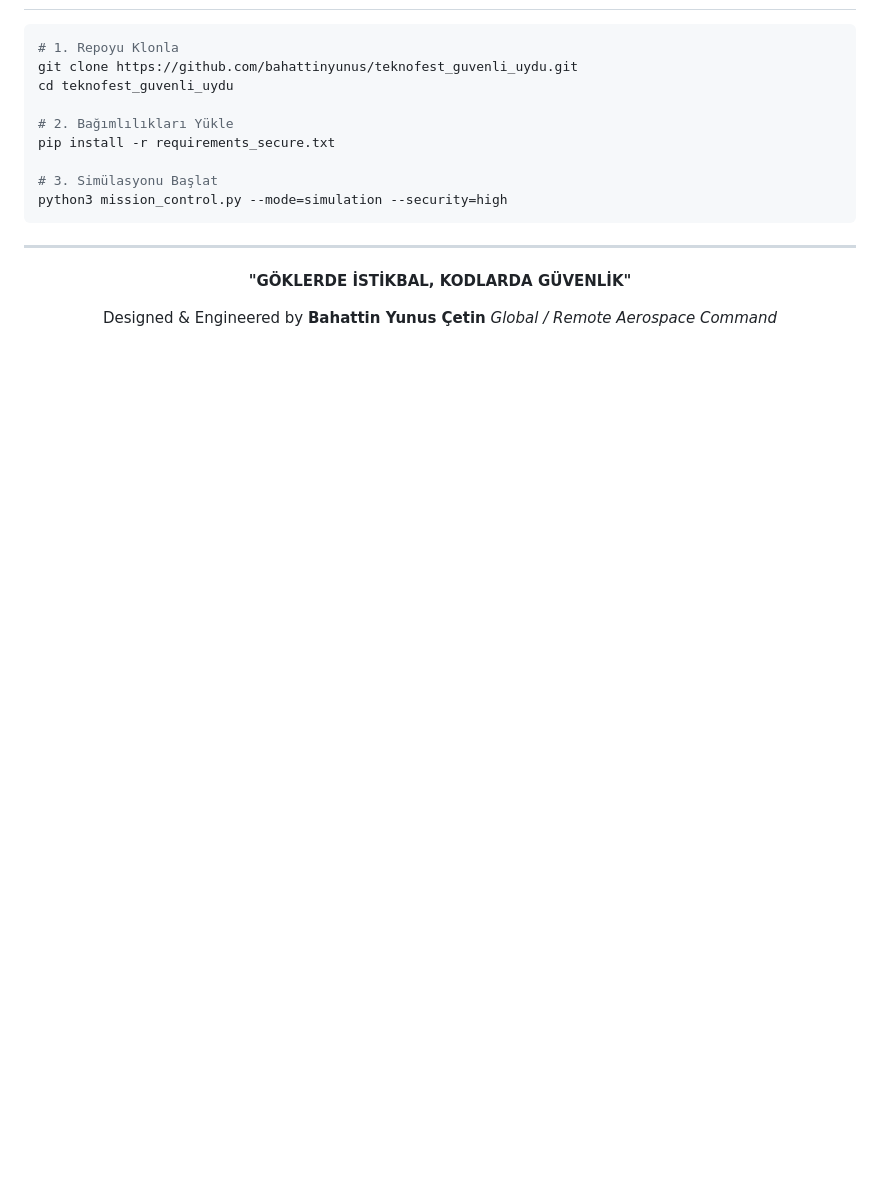
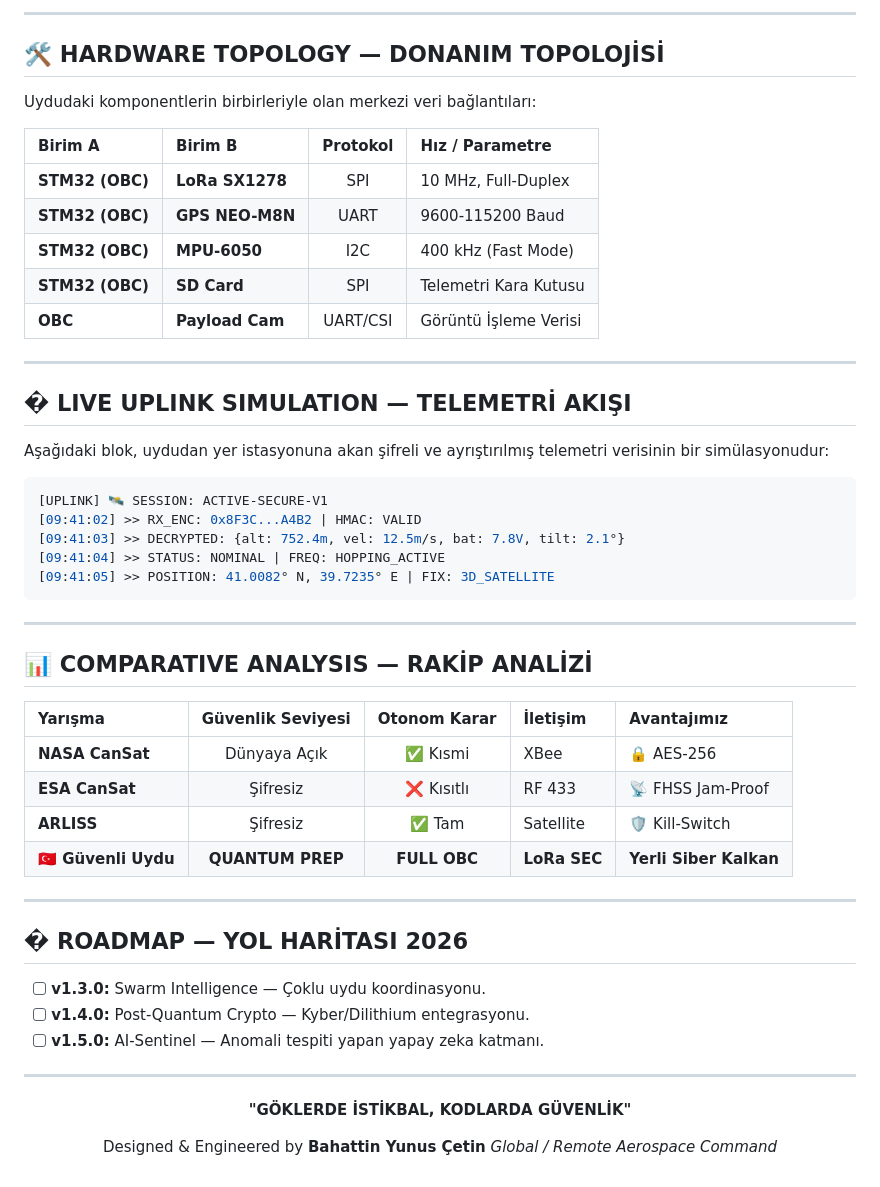
Before and after one commit to bahattinyunus/teknofest_guvenli_uydu, a Markdown page: README.md, the part around one of its changes. Drawn GitHub-style; blank space fills up the shorter version.

````diff
--- a/README.md
+++ b/README.md
@@ -165,15 +89,49 @@ Yer istasyonuna gönderilen tipik bir telemetri paketi yapısı (şifreleme önc
+---
+
+## 🛠️ HARDWARE TOPOLOGY — DONANIM TOPOLOJİSİ
+
+Uydudaki komponentlerin birbirleriyle olan merkezi veri bağlantıları:
+
+| Birim A | Birim B | Protokol | Hız / Parametre |
+| :--- | :--- | :---: | :--- |
+| **STM32 (OBC)** | **LoRa SX1278** | SPI | 10 MHz, Full-Duplex |
+| **STM32 (OBC)** | **GPS NEO-M8N** | UART | 9600-115200 Baud |
+| **STM32 (OBC)** | **MPU-6050** | I2C | 400 kHz (Fast Mode) |
+| **STM32 (OBC)** | **SD Card** | SPI | Telemetri Kara Kutusu |
+| **OBC** | **Payload Cam** | UART/CSI | Görüntü İşleme Verisi |
+
+---
+
+## � LIVE UPLINK SIMULATION — TELEMETRİ AKIŞI
+
+Aşağıdaki blok, uydudan yer istasyonuna akan şifreli ve ayrıştırılmış telemetri verisinin bir simülasyonudur:
 
 ```bash
-# 1. Repoyu Klonla
-git clone https://github.com/bahattinyunus/teknofest_guvenli_uydu.git
-cd teknofest_guvenli_uydu
+[UPLINK] 🛰️ SESSION: ACTIVE-SECURE-V1
+[09:41:02] >> RX_ENC: 0x8F3C...A4B2 | HMAC: VALID
+[09:41:03] >> DECRYPTED: {alt: 752.4m, vel: 12.5m/s, bat: 7.8V, tilt: 2.1°}
+[09:41:04] >> STATUS: NOMINAL | FREQ: HOPPING_ACTIVE
+[09:41:05] >> POSITION: 41.0082° N, 39.7235° E | FIX: 3D_SATELLITE
+```
 
-# 2. Bağımlılıkları Yükle
-pip install -r requirements_secure.txt
+---
 
-# 3. Simülasyonu Başlat
-python3 mission_control.py --mode=simulation --security=high
-```
+## 📊 COMPARATIVE ANALYSIS — RAKİP ANALİZİ
+
+| Yarışma | Güvenlik Seviyesi | Otonom Karar | İletişim | Avantajımız |
+| :--- | :---: | :---: | :--- | :--- |
+| **NASA CanSat** | Dünyaya Açık | ✅ Kısmi | XBee | 🔒 AES-256 |
+| **ESA CanSat** | Şifresiz | ❌ Kısıtlı | RF 433 | 📡 FHSS Jam-Proof |
+| **ARLISS** | Şifresiz | ✅ Tam | Satellite | 🛡️ Kill-Switch |
+| **🇹🇷 Güvenli Uydu** | **QUANTUM PREP** | **FULL OBC** | **LoRa SEC** | **Yerli Siber Kalkan** |
+
+---
+
+## � ROADMAP — YOL HARİTASI 2026
+
+- [ ] **v1.3.0:** Swarm Intelligence — Çoklu uydu koordinasyonu.
+- [ ] **v1.4.0:** Post-Quantum Crypto — Kyber/Dilithium entegrasyonu.
+- [ ] **v1.5.0:** AI-Sentinel — Anomali tespiti yapan yapay zeka katmanı.
 
 ---
 
````
Also changed, not shown: other parts of README.md (+32 -108 lines).
